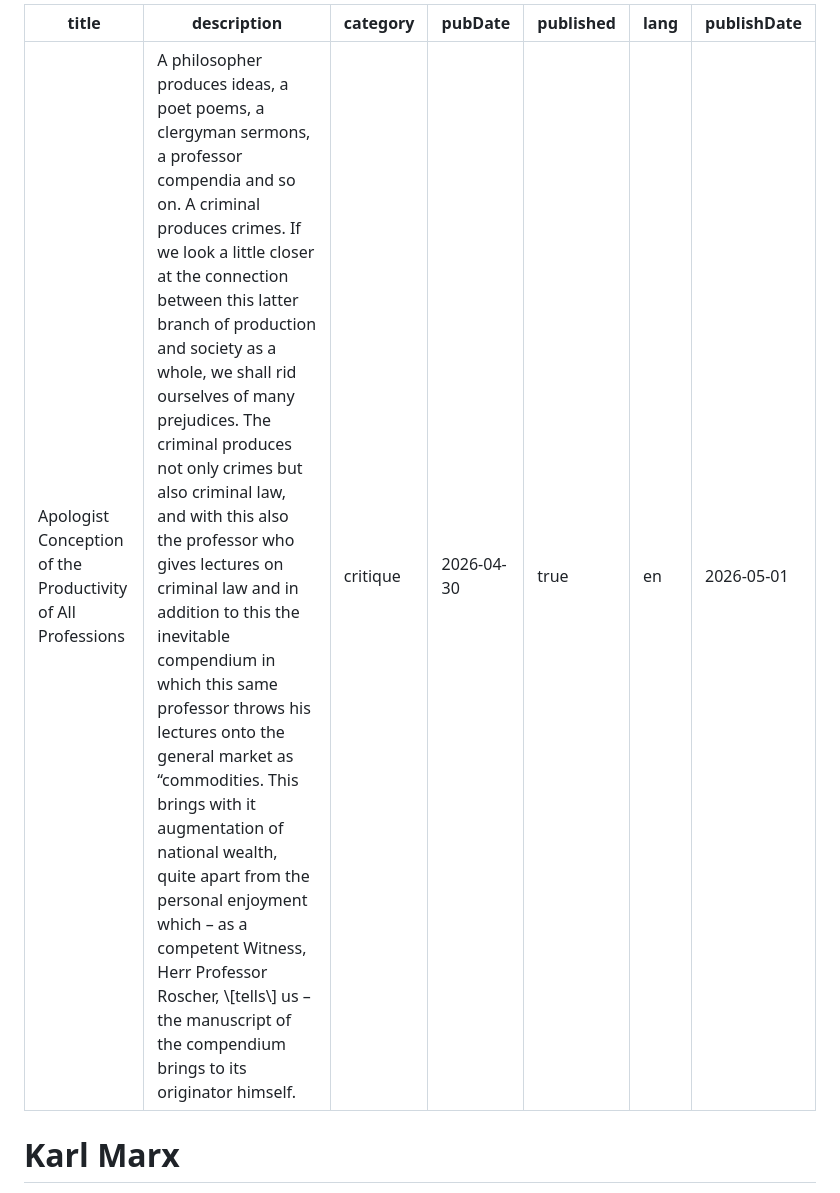
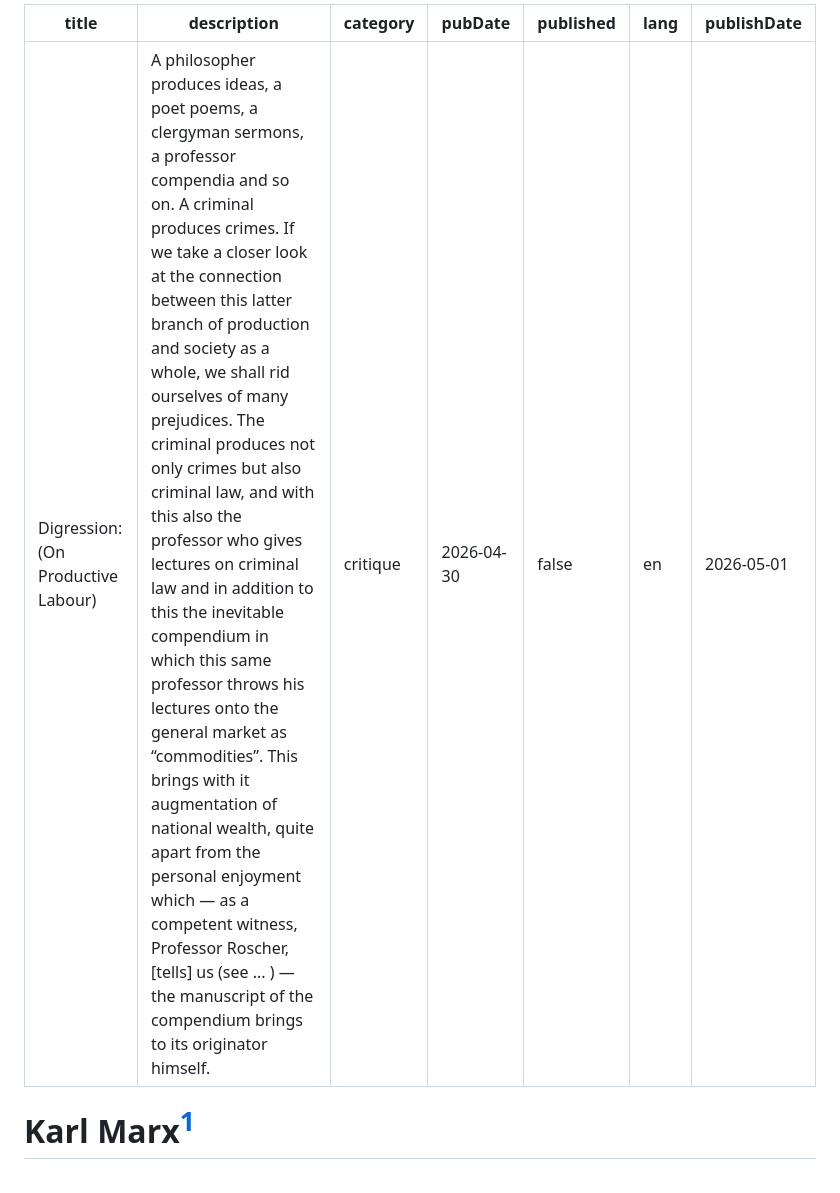
Before and after one commit to communist-prometheus/public-website-content, a Markdown page: blog/productivity-apologetics/index.en.md, the part around one of its changes. GitHub-like rendering.

```diff
--- a/blog/productivity-apologetics/index.en.md
+++ b/blog/productivity-apologetics/index.en.md
@@ -1,12 +1,12 @@
 ---
-title: Apologist Conception of the Productivity of All Professions
-description: A philosopher produces ideas, a poet poems, a clergyman sermons, a professor compendia and so on. A criminal produces crimes. If we look a little closer at the connection between this latter branch of production and society as a whole, we shall rid ourselves of many prejudices. The criminal produces not only crimes but also criminal law, and with this also the professor who gives lectures on criminal law and in addition to this the inevitable compendium in which this same professor throws his lectures onto the general market as “commodities. This brings with it augmentation of national wealth, quite apart from the personal enjoyment which – as a competent Witness, Herr Professor Roscher, \[tells\] us – the manuscript of the compendium brings to its originator himself.
+title: "Digression: (On Productive Labour)"
+description: A philosopher produces ideas, a poet poems, a clergyman sermons, a professor compendia and so on. A criminal produces crimes. If we take a closer look at the connection between this latter branch of production and society as a whole, we shall rid ourselves of many prejudices. The criminal produces not only crimes but also criminal law, and with this also the professor who gives lectures on criminal law and in addition to this the inevitable compendium in which this same professor throws his lectures onto the general market as “commodities”. This brings with it augmentation of national wealth, quite apart from the personal enjoyment which — as a competent witness, Professor Roscher, [tells] us (see ... ) — the manuscript of the compendium brings to its originator himself.
 category: critique
 pubDate: 2026-04-30
-published: true
+published: false
 lang: en
 publishDate: 2026-05-01
 ---
 
-# Karl Marx
+# Karl Marx[^1]
 
```
Also changed, not shown: other parts of blog/productivity-apologetics/index.en.md (+5 -11 lines).
